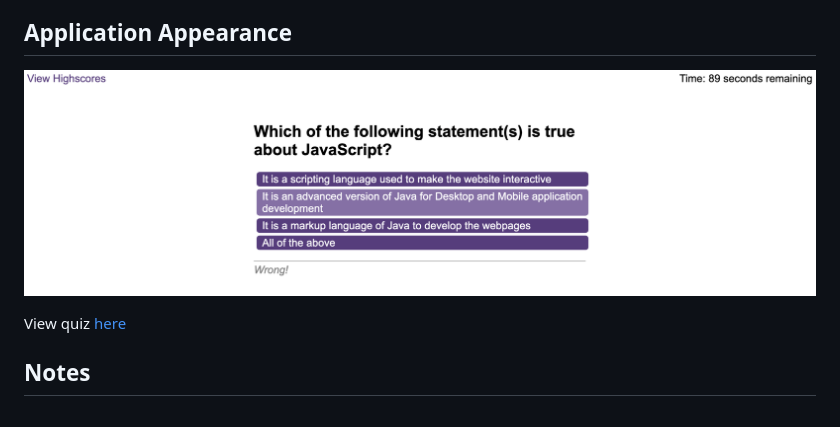
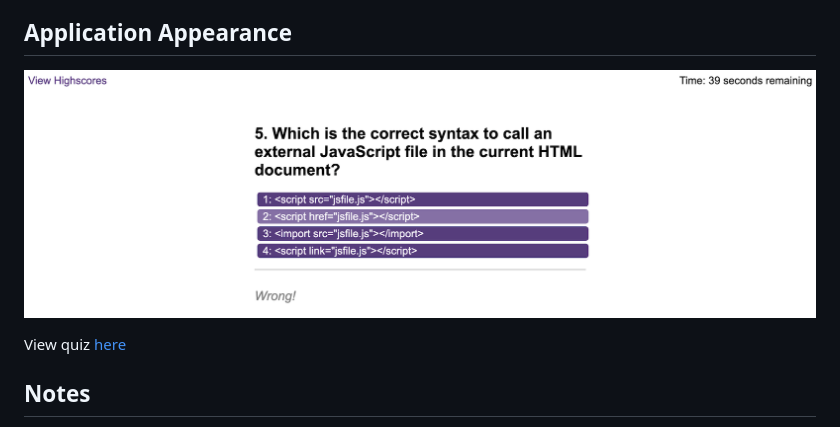
Before and after one commit to LeanneCodes/coding-quiz, a Markdown page: README.md, the part around the change. Rendered like a GitHub page; pictures changed too: assets/images/coding-quiz.png (added), assets/images/quiz-image.png (deleted).

Commit message:
amend readme image

```diff
--- a/README.md
+++ b/README.md
@@ -12,7 +12,7 @@ All scores are saved to the user's local storage. If they no longer want to see
 
 ## Application Appearance
 
-![Quiz](assets/images/quiz-image.png)
+![Quiz](assets/images/coding-quiz.png)
 
 View quiz [here](https://leannecodes.github.io/coding-quiz/index.html)
 
```
Also changed, not shown: 3 other files.
